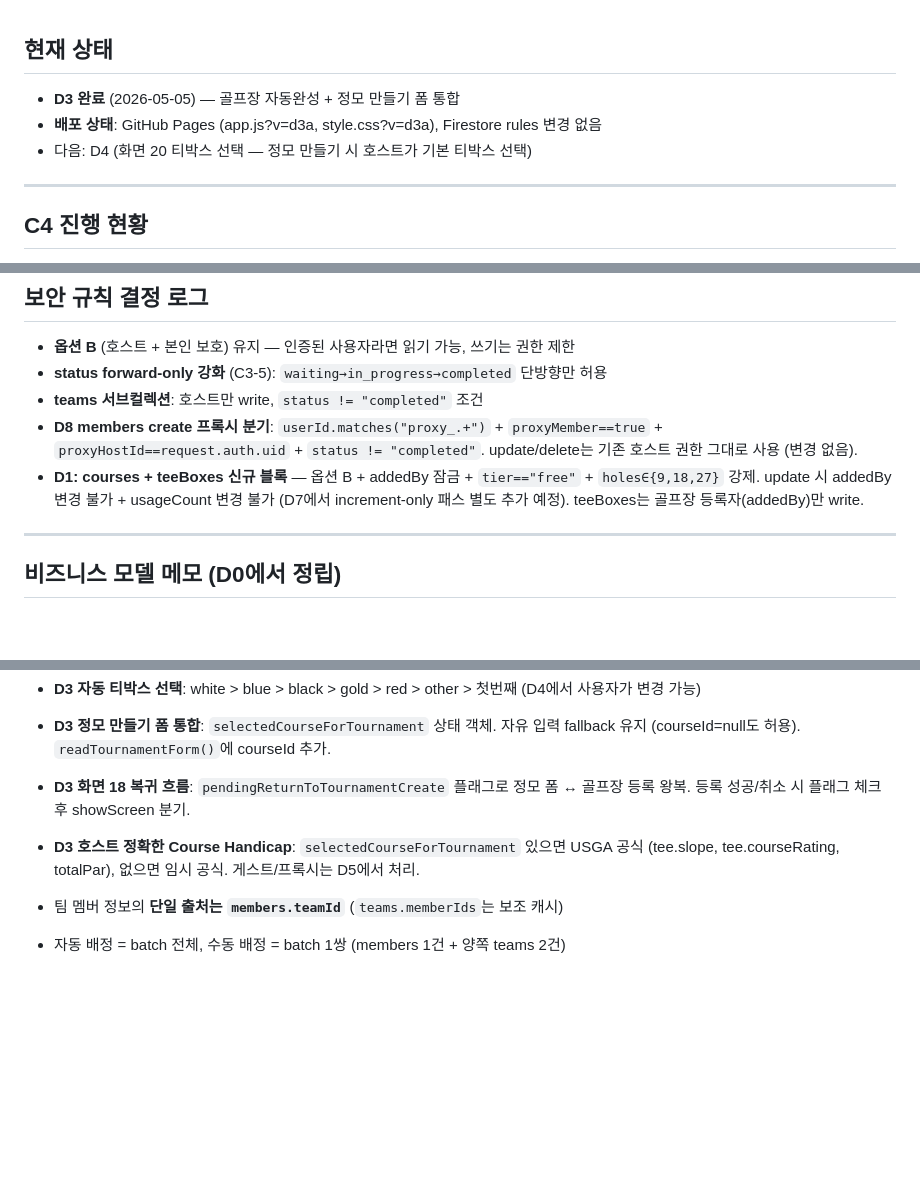
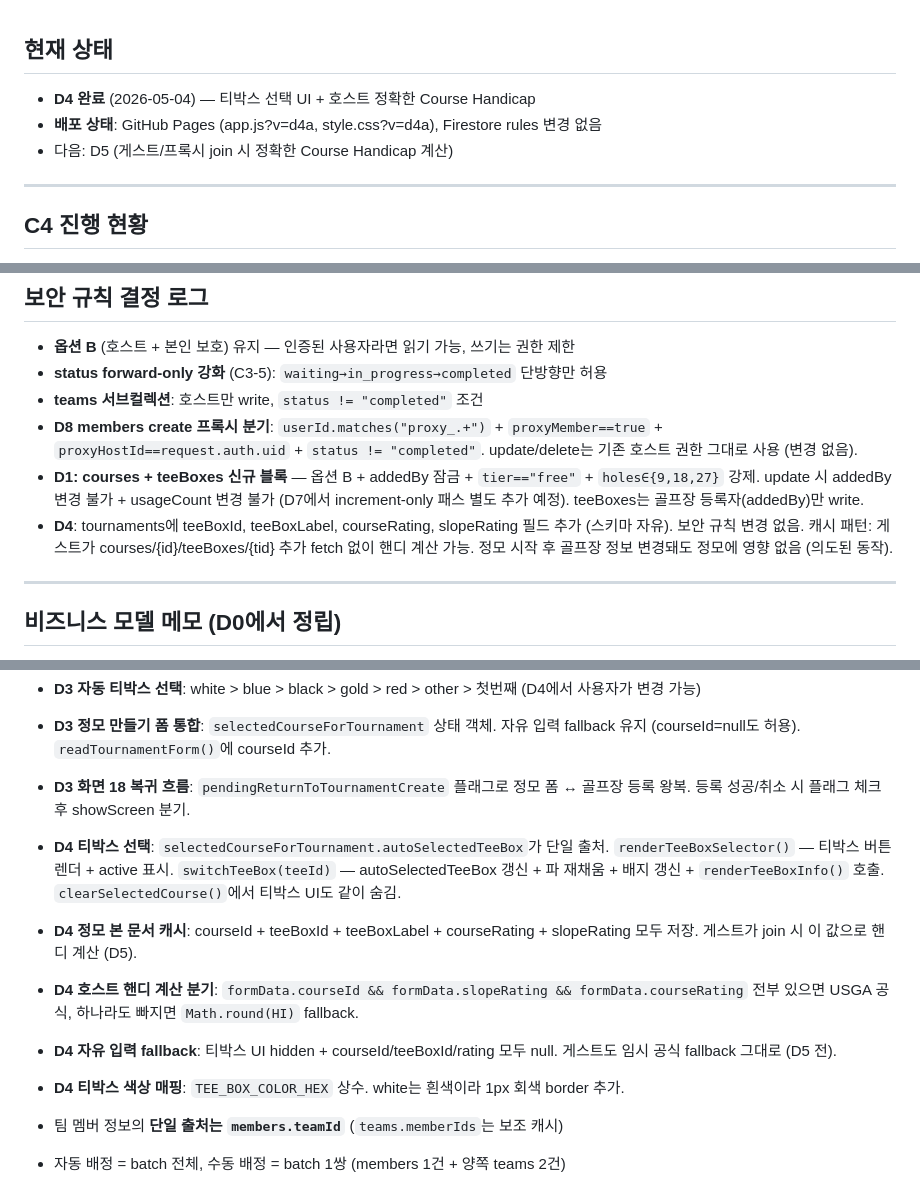
Before and after one commit to mp9344-crypto/jeongmo, a Markdown page: CLAUDE.md, 3 parts joined by grey strips. Drawn GitHub-style; blank space fills up the shorter version.

Commit message:
D4: CLAUDE.md 업데이트 (D4 완료 상태 + 패턴 메모)
Co-Authored-By: Claude Sonnet 4.6 <noreply@anthropic.com>

```diff
--- a/CLAUDE.md
+++ b/CLAUDE.md
@@ -1,8 +1,8 @@
 ## 현재 상태
 
-- **D3 완료** (2026-05-05) — 골프장 자동완성 + 정모 만들기 폼 통합
-- **배포 상태**: GitHub Pages (app.js?v=d3a, style.css?v=d3a), Firestore rules 변경 없음
-- 다음: D4 (화면 20 티박스 선택 — 정모 만들기 시 호스트가 기본 티박스 선택)
+- **D4 완료** (2026-05-04) — 티박스 선택 UI + 호스트 정확한 Course Handicap
+- **배포 상태**: GitHub Pages (app.js?v=d4a, style.css?v=d4a), Firestore rules 변경 없음
+- 다음: D5 (게스트/프록시 join 시 정확한 Course Handicap 계산)
 
 ---
 
@@ -98,6 +98,7 @@
 - **teams 서브컬렉션**: 호스트만 write, `status != "completed"` 조건
 - **D8 members create 프록시 분기**: `userId.matches("proxy_.+")` + `proxyMember==true` + `proxyHostId==request.auth.uid` + `status != "completed"`. update/delete는 기존 호스트 권한 그대로 사용 (변경 없음).
 - **D1: courses + teeBoxes 신규 블록** — 옵션 B + addedBy 잠금 + `tier=="free"` + `holes∈{9,18,27}` 강제. update 시 addedBy 변경 불가 + usageCount 변경 불가 (D7에서 increment-only 패스 별도 추가 예정). teeBoxes는 골프장 등록자(addedBy)만 write.
+- **D4**: tournaments에 teeBoxId, teeBoxLabel, courseRating, slopeRating 필드 추가 (스키마 자유). 보안 규칙 변경 없음. 캐시 패턴: 게스트가 courses/{id}/teeBoxes/{tid} 추가 fetch 없이 핸디 계산 가능. 정모 시작 후 골프장 정보 변경돼도 정모에 영향 없음 (의도된 동작).
 
 ---
 
@@ -152,7 +153,11 @@
 - **D3 자동 티박스 선택**: white > blue > black > gold > red > other > 첫번째 (D4에서 사용자가 변경 가능)
 - **D3 정모 만들기 폼 통합**: `selectedCourseForTournament` 상태 객체. 자유 입력 fallback 유지 (courseId=null도 허용). `readTournamentForm()`에 courseId 추가.
 - **D3 화면 18 복귀 흐름**: `pendingReturnToTournamentCreate` 플래그로 정모 폼 ↔ 골프장 등록 왕복. 등록 성공/취소 시 플래그 체크 후 showScreen 분기.
-- **D3 호스트 정확한 Course Handicap**: `selectedCourseForTournament` 있으면 USGA 공식 (tee.slope, tee.courseRating, totalPar), 없으면 임시 공식. 게스트/프록시는 D5에서 처리.
+- **D4 티박스 선택**: `selectedCourseForTournament.autoSelectedTeeBox`가 단일 출처. `renderTeeBoxSelector()` — 티박스 버튼 렌더 + active 표시. `switchTeeBox(teeId)` — autoSelectedTeeBox 갱신 + 파 재채움 + 배지 갱신 + `renderTeeBoxInfo()` 호출. `clearSelectedCourse()`에서 티박스 UI도 같이 숨김.
+- **D4 정모 본 문서 캐시**: courseId + teeBoxId + teeBoxLabel + courseRating + slopeRating 모두 저장. 게스트가 join 시 이 값으로 핸디 계산 (D5).
+- **D4 호스트 핸디 계산 분기**: `formData.courseId && formData.slopeRating && formData.courseRating` 전부 있으면 USGA 공식, 하나라도 빠지면 `Math.round(HI)` fallback.
+- **D4 자유 입력 fallback**: 티박스 UI hidden + courseId/teeBoxId/rating 모두 null. 게스트도 임시 공식 fallback 그대로 (D5 전).
+- **D4 티박스 색상 매핑**: `TEE_BOX_COLOR_HEX` 상수. white는 흰색이라 1px 회색 border 추가.
 
 - 팀 멤버 정보의 **단일 출처는 `members.teamId`** (`teams.memberIds`는 보조 캐시)
 - 자동 배정 = batch 전체, 수동 배정 = batch 1쌍 (members 1건 + 양쪽 teams 2건)
```
